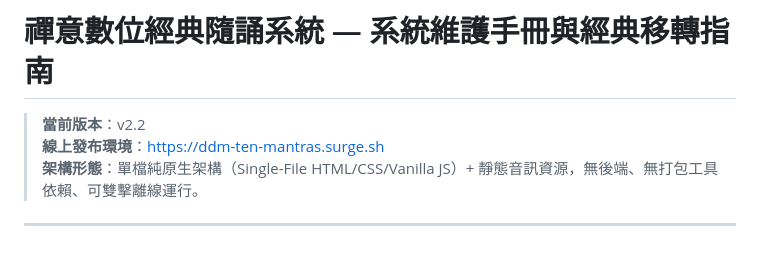
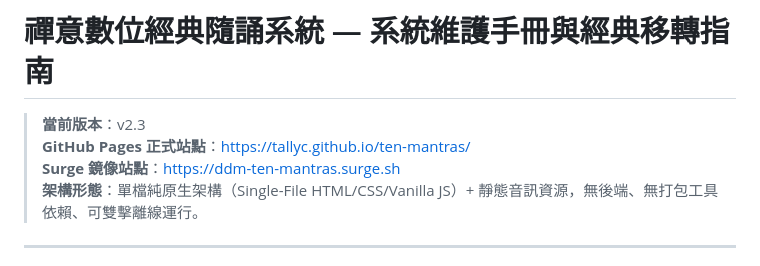
Before and after one commit to TallyC/ten-mantras, a Markdown page: README.md, the part around the change. Drawn GitHub-style.

Commit message:
docs: update README with GitHub Pages official URL v2.3

```diff
--- a/README.md
+++ b/README.md
@@ -1,7 +1,8 @@
 # 禪意數位經典隨誦系統 — 系統維護手冊與經典移轉指南
 
-> **當前版本**：v2.2
-> **線上發布環境**：[https://ddm-ten-mantras.surge.sh](https://ddm-ten-mantras.surge.sh)
+> **當前版本**：v2.3
+> **GitHub Pages 正式站點**：[https://tallyc.github.io/ten-mantras/](https://tallyc.github.io/ten-mantras/)
+> **Surge 鏡像站點**：[https://ddm-ten-mantras.surge.sh](https://ddm-ten-mantras.surge.sh)
 > **架構形態**：單檔純原生架構（Single-File HTML/CSS/Vanilla JS）+ 靜態音訊資源，無後端、無打包工具依賴、可雙擊離線運行。
 
 ---
```
